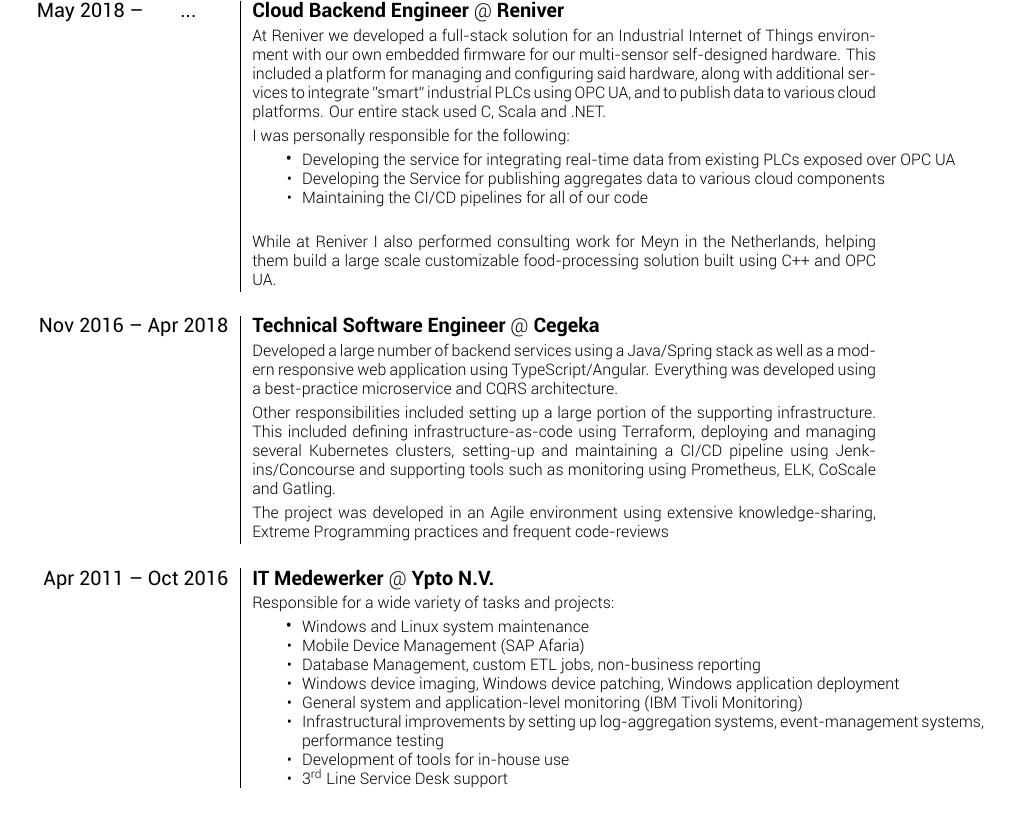
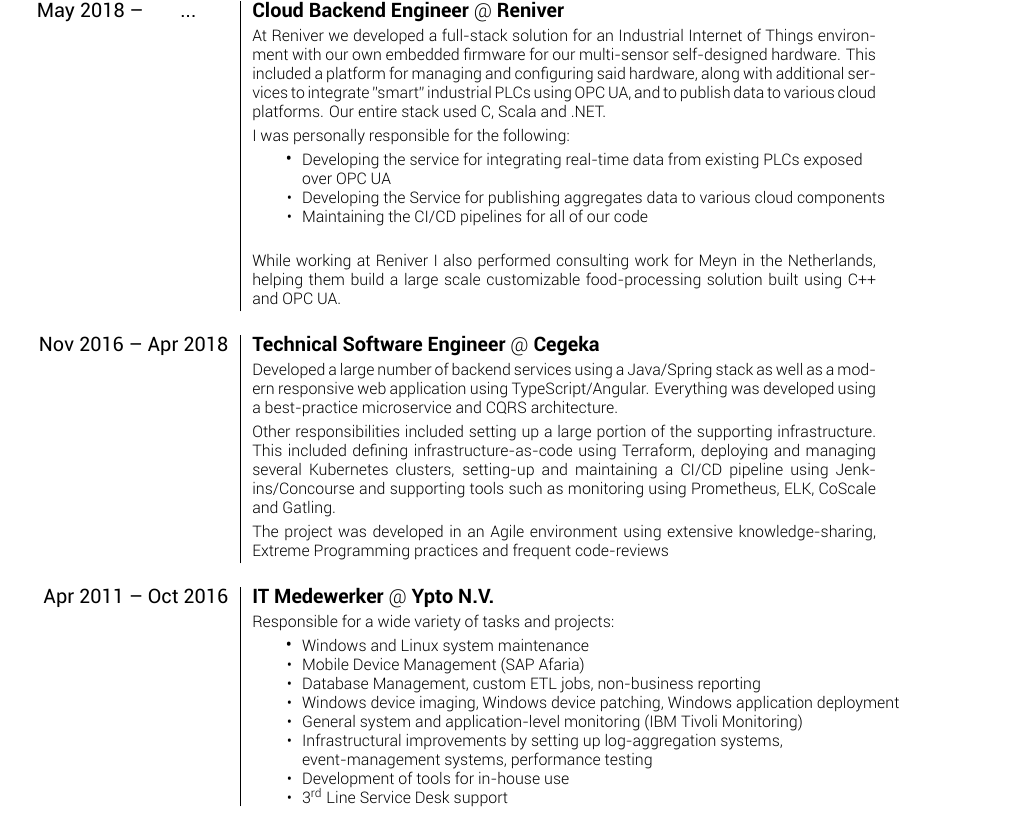
Before and after one commit to romatthe/cv, a LaTeX CV (cv-alt.tex): part of page 1 of 2, cut so that both start at the same text. Compiled offline with XeLaTeX.

Commit message:
Changed some of the formatting

```diff
--- a/cv-alt.tex
+++ b/cv-alt.tex
@@ -70,14 +70,14 @@
 	& \footnotesize{I was personally responsible for the following:}\\
 	& \begin{minipage} [t] {0.9\textwidth}
       	\begin{itemize}
-      	\item\footnotesize{Developing the service for integrating real-time data from existing PLCs exposed over OPC UA}
+      	\item\footnotesize{Developing the service for integrating real-time data from existing PLCs exposed \\
+      	over OPC UA}
       	\item\footnotesize{Developing the Service for publishing aggregates data to various cloud components}
       	\item\footnotesize{Maintaining the CI/CD pipelines for all of our code}
      	\end{itemize}
 	\end{minipage} \\ \\
 
-    & \footnotesize{While at Reniver I also performed consulting work for Meyn in the Netherlands, helping them build a large scale customizable food-processing solution built using C++ and OPC UA.}
-
+    & \footnotesize{While working at Reniver I also performed consulting work for Meyn in the Netherlands, helping them build a large scale customizable food-processing solution built using C++ and OPC UA.}
 	\multicolumn{2}{c}{} \\
 
 	\textsc{Nov 2016 – Apr 2018} & \textbf{Technical Software Engineer} @ \textbf{Cegeka} \\
@@ -95,7 +95,8 @@
       	\item\footnotesize{Database Management, custom ETL jobs, non-business reporting}
 		\item\footnotesize{Windows device imaging, Windows device patching, Windows application deployment}
 		\item\footnotesize{General system and application-level monitoring (IBM Tivoli Monitoring)}
-		\item\footnotesize{Infrastructural improvements by setting up log-aggregation systems, event-management systems, performance testing}
+		\item\footnotesize{Infrastructural improvements by setting up log-aggregation systems, \\
+		event-management systems, performance testing}
 		\item\footnotesize{Development of tools for in-house use}
 		\item\footnotesize{3\textsuperscript{rd} Line Service Desk support}
      	\end{itemize}
```
Also changed, not shown: cv-alt.pdf, dist/cv-alt.pdf.
